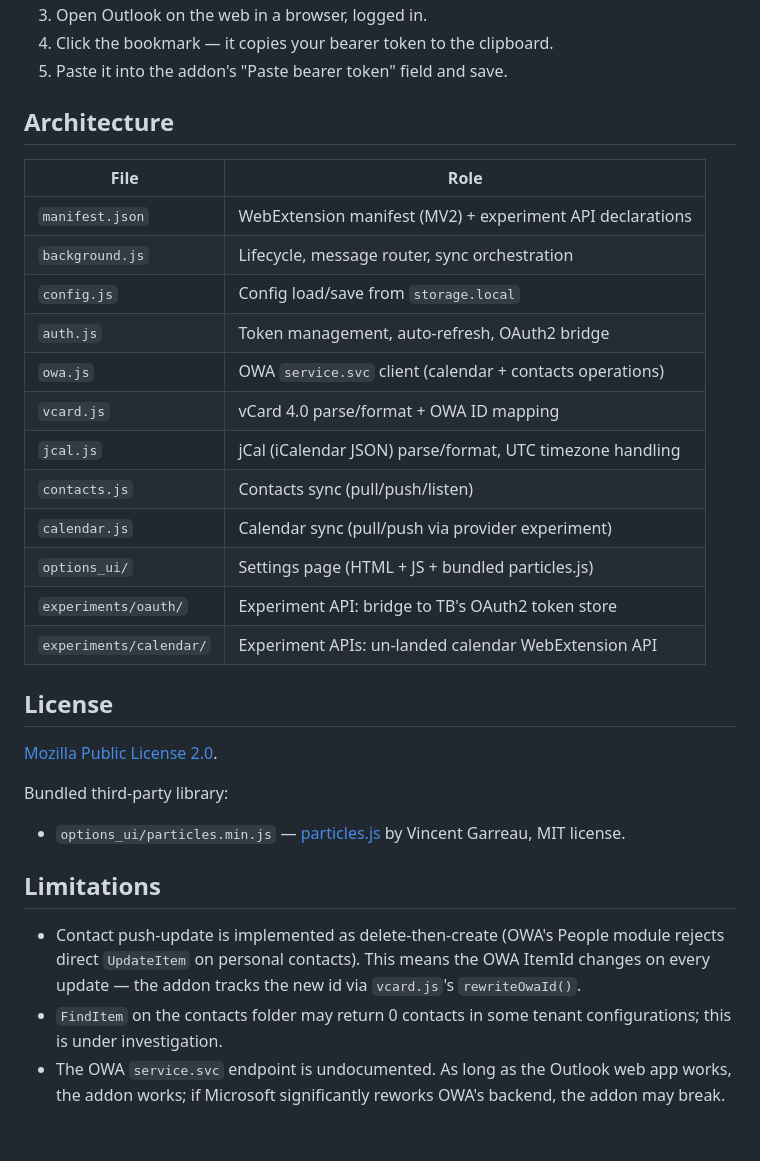
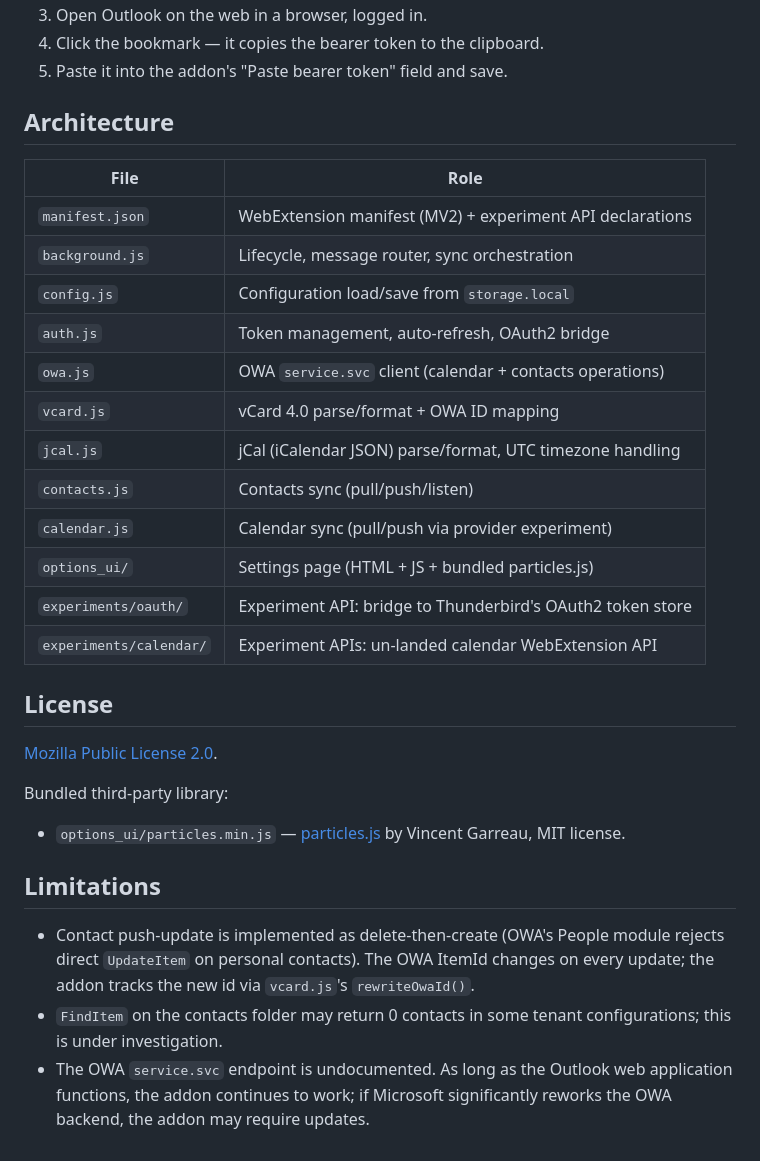
Before and after one commit to Hostermen/m365-owa-tb, a Markdown page: README.md, the part around one of its changes. Drawn GitHub-style.

```diff
--- a/README.md
+++ b/README.md
@@ -82,5 +83,5 @@ method), the advanced settings expose a **manual token capture** flow:
 3. Open Outlook on the web in a browser, logged in.
-4. Click the bookmark — it copies your bearer token to the clipboard.
+4. Click the bookmark — it copies the bearer token to the clipboard.
 5. Paste it into the addon's "Paste bearer token" field and save.
 
 ## Architecture
@@ -89,7 +90,7 @@ method), the advanced settings expose a **manual token capture** flow:
 |---|---|
 | `manifest.json` | WebExtension manifest (MV2) + experiment API declarations |
 | `background.js` | Lifecycle, message router, sync orchestration |
-| `config.js` | Config load/save from `storage.local` |
+| `config.js` | Configuration load/save from `storage.local` |
 | `auth.js` | Token management, auto-refresh, OAuth2 bridge |
 | `owa.js` | OWA `service.svc` client (calendar + contacts operations) |
 | `vcard.js` | vCard 4.0 parse/format + OWA ID mapping |
@@ -97,7 +98,7 @@ method), the advanced settings expose a **manual token capture** flow:
 | `contacts.js` | Contacts sync (pull/push/listen) |
 | `calendar.js` | Calendar sync (pull/push via provider experiment) |
 | `options_ui/` | Settings page (HTML + JS + bundled particles.js) |
-| `experiments/oauth/` | Experiment API: bridge to TB's OAuth2 token store |
+| `experiments/oauth/` | Experiment API: bridge to Thunderbird's OAuth2 token store |
 | `experiments/calendar/` | Experiment APIs: un-landed calendar WebExtension API |
 
 ## License
@@ -111,11 +112,12 @@ Bundled third-party library:
 ## Limitations
 
 - Contact push-update is implemented as delete-then-create (OWA's People
-  module rejects direct `UpdateItem` on personal contacts). This means the
-  OWA ItemId changes on every update — the addon tracks the new id via
+  module rejects direct `UpdateItem` on personal contacts). The OWA
+  ItemId changes on every update; the addon tracks the new id via
   `vcard.js`'s `rewriteOwaId()`.
-- `FindItem` on the contacts folder may return 0 contacts in some tenant
-  configurations; this is under investigation.
-- The OWA `service.svc` endpoint is undocumented. As long as the Outlook
-  web app works, the addon works; if Microsoft significantly reworks OWA's
-  backend, the addon may break.
+- `FindItem` on the contacts folder may return 0 contacts in some
+  tenant configurations; this is under investigation.
+- The OWA `service.svc` endpoint is undocumented. As long as the
+  Outlook web application functions, the addon continues to work; if
+  Microsoft significantly reworks the OWA backend, the addon may
+  require updates.
```
Also changed, not shown: other parts of README.md (+41 -40 lines).
